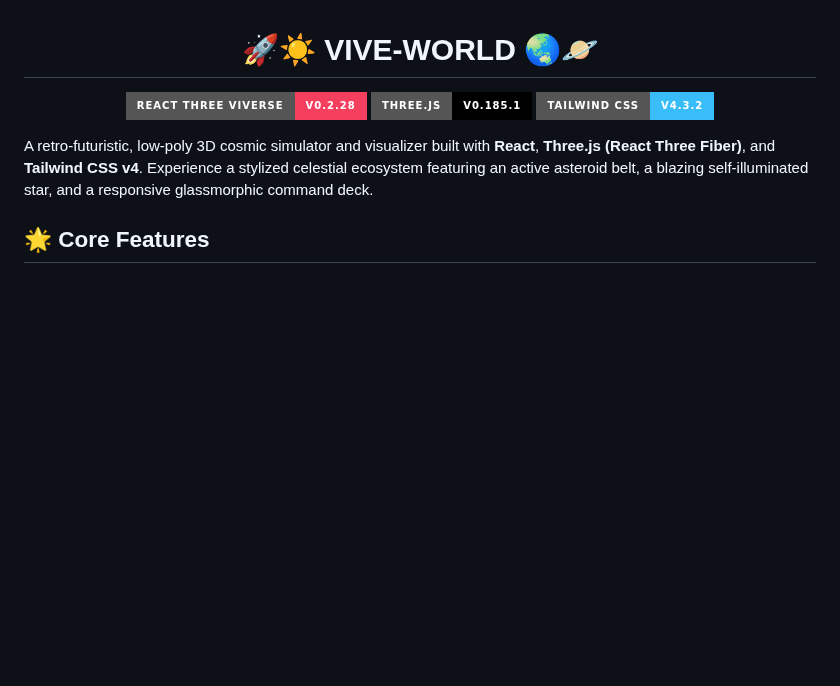
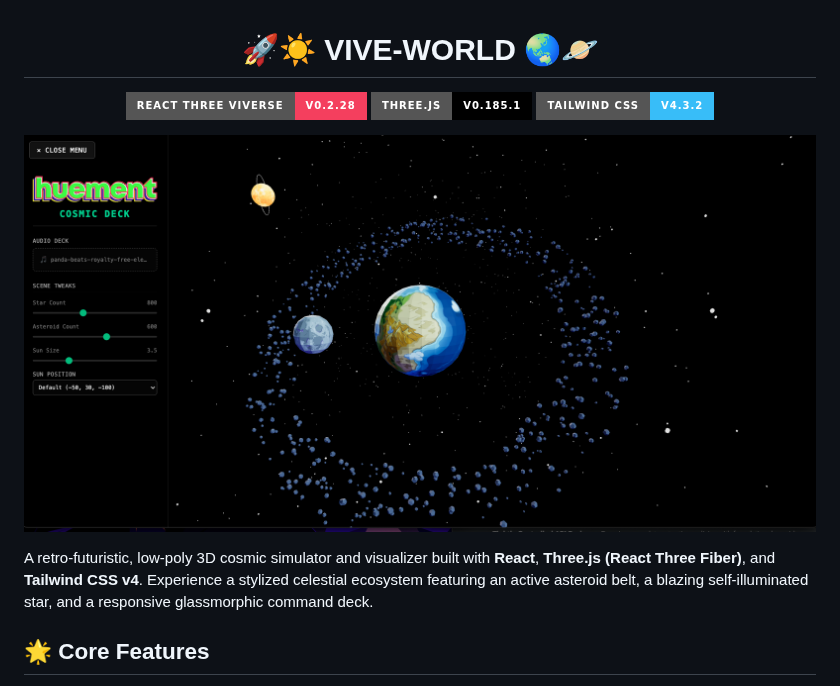
Before and after one commit to huement/ViveWorld, a Markdown page: README.md, the part around the change. Drawn GitHub-style; pictures changed too: preview.png (added); badges without logos; blank space fills up the shorter version.

Commit message:
fix: preview.png added

```diff
--- a/README.md
+++ b/README.md
@@ -6,6 +6,8 @@
     <img src="https://img.shields.io/badge/Tailwind%20CSS-v4.3.2-38bdf8?style=for-the-badge&logo=tailwindcss&logoColor=white" alt="Tailwind CSS"/>
   </p>
 </div>
+
+![](preview.png)
 
 A retro-futuristic, low-poly 3D cosmic simulator and visualizer built with **React**, **Three.js (React Three Fiber)**, and **Tailwind CSS v4**. Experience a stylized celestial ecosystem featuring an active asteroid belt, a blazing self-illuminated star, and a responsive glassmorphic command deck.
 
```
